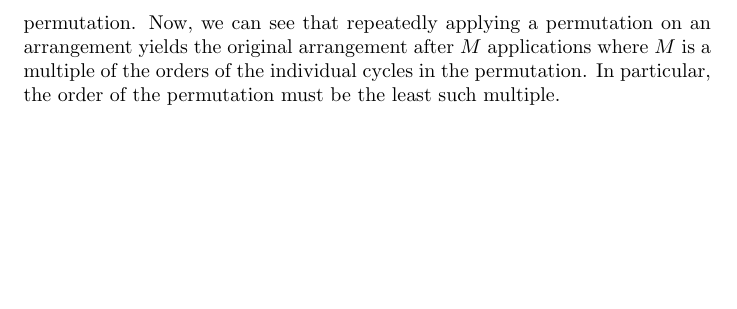
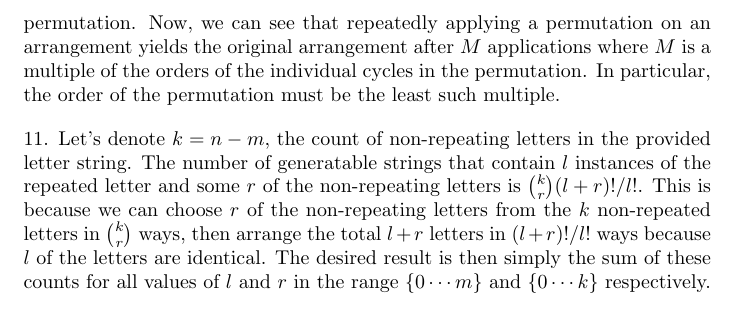
Before and after one commit to grsubramanian/math-playground, a LaTeX document (solutions_combinatorics_peter_cameron/chapter_3/chapter_3.tex): part of page 3 of 3, cut so that both start at the same text, the shorter picture padded with empty space. Compiled offline with pdfLaTeX.

Commit message:
solutions_combinatorics_peter_cameron/chapter_3:problem_11

```diff
--- a/solutions_combinatorics_peter_cameron/chapter_3/chapter_3.tex
+++ b/solutions_combinatorics_peter_cameron/chapter_3/chapter_3.tex
@@ -59,4 +59,6 @@ This concludes the proof by induction.
 
 Each cycle in a permutation acts independently of other cycles. Thus, the order of one cycle is completely independent of the order of another cycle in the same permutation. Now, we can see that repeatedly applying a permutation on an arrangement yields the original arrangement after $M$ applications where $M$ is a multiple of the orders of the individual cycles in the permutation. In particular, the order of the permutation must be the least such multiple.
 
+11. Let's denote $k = n - m$, the count of non-repeating letters in the provided letter string. The number of generatable strings that contain $l$ instances of the repeated letter and some $r$ of the non-repeating letters is ${k \choose r} (l + r)! / l!$. This is because we can choose $r$ of the non-repeating letters from the $k$ non-repeated letters in $k \choose r$ ways, then arrange the total $l + r$ letters in $(l + r)! / l!$ ways because $l$ of the letters are identical. The desired result is then simply the sum of these counts for all values of $l$ and $r$ in the range $\{0 \cdots m\}$ and $\{0 \cdots k\}$ respectively.
+
 \end{document}
```
Also changed, not shown: solutions_combinatorics_peter_cameron/chapter_3/chapter_3.pdf.
